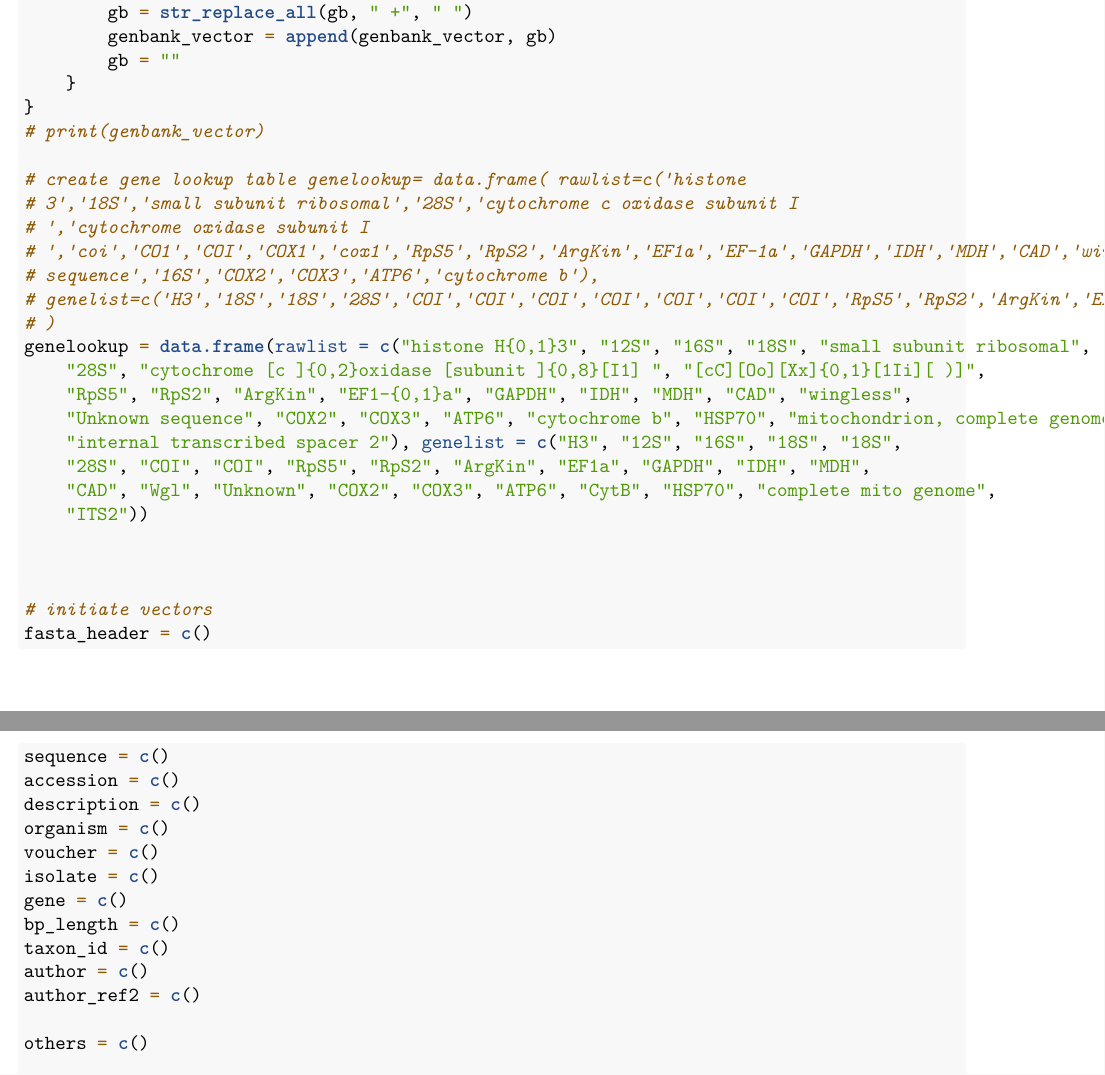
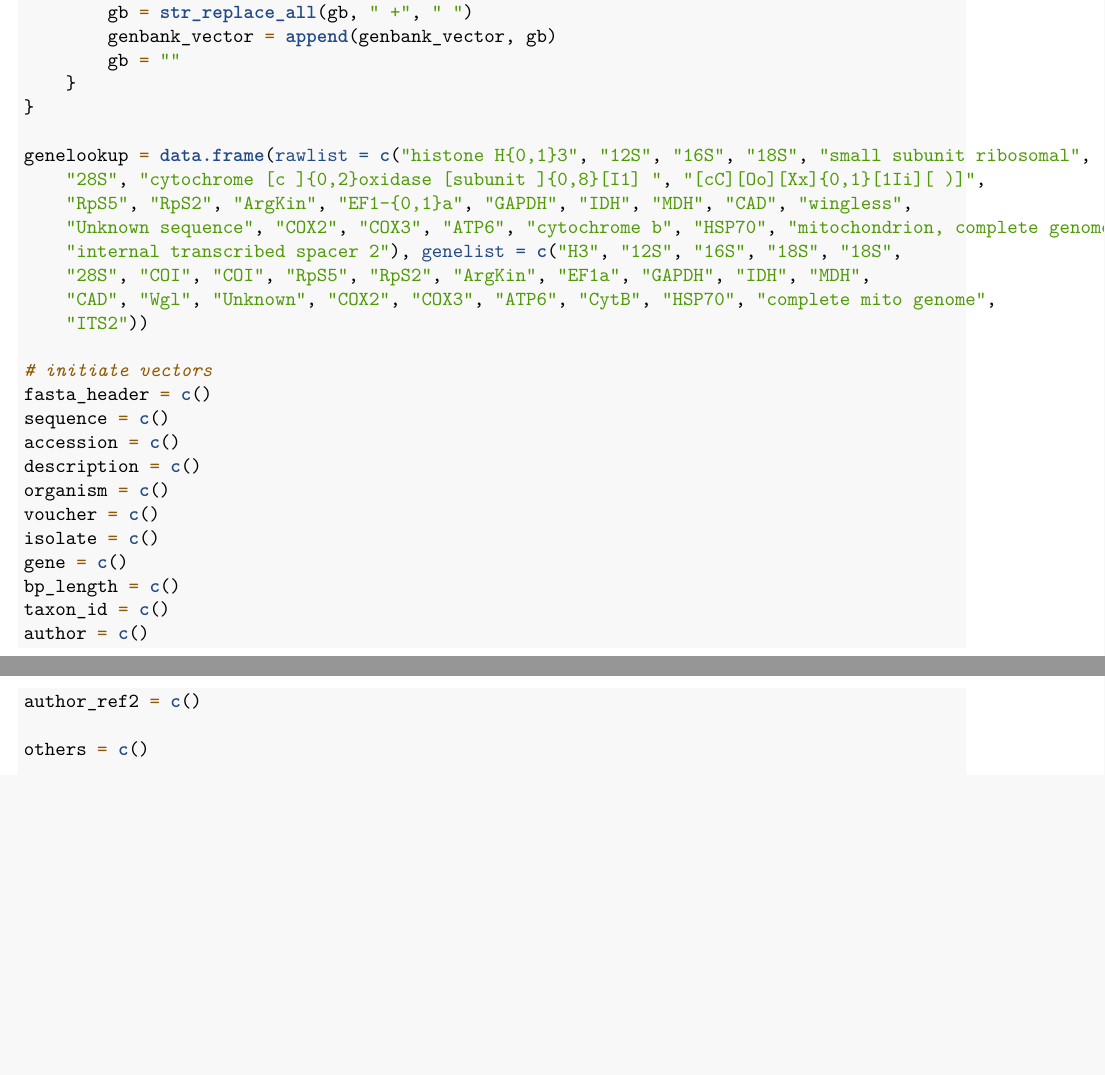
Before and after one commit to freya1119/ParseGenBank, an R Markdown document (DataParse.Rmd): two parts of pages 2 and 3 of 4, joined at a grey line, cut so that both start at the same text, the shorter picture padded with empty space. Rendered offline with R 4.5, knitr and Pandoc, then LaTeX, with nearby package versions; some code elsewhere in the file could not run offline.

Commit message:
cleanup old commented code

```diff
--- a/DataParse.Rmd
+++ b/DataParse.Rmd
@@ -80,19 +80,11 @@ for(line in genbank){
     gb=""
   }
 }
-#print(genbank_vector)
 
-#create gene lookup table
-# genelookup= data.frame(
-#   rawlist=c("histone 3","18S","small subunit ribosomal","28S","cytochrome c oxidase subunit I ","cytochrome oxidase subunit I ","coi","CO1","COI","COX1","cox1","RpS5","RpS2","ArgKin","EF1a","EF-1a","GAPDH","IDH","MDH","CAD","wingless","Unknown sequence","16S","COX2","COX3","ATP6","cytochrome b"),
-#   genelist=c("H3","18S","18S","28S","COI","COI","COI","COI","COI","COI","COI","RpS5","RpS2","ArgKin","EF1a","EF1a","GAPDH","IDH","MDH","CAD","Wgl","Unknown","16S","COX2","COX3","ATP6","CytB")
-# )
 genelookup= data.frame(
   rawlist=c("histone H{0,1}3","12S","16S","18S","small subunit ribosomal","28S","cytochrome [c ]{0,2}oxidase [subunit ]{0,8}[I1] ","[cC][Oo][Xx]{0,1}[1Ii][ )]","RpS5","RpS2","ArgKin","EF1-{0,1}a","GAPDH","IDH","MDH","CAD","wingless","Unknown sequence","COX2","COX3","ATP6","cytochrome b","HSP70","mitochondrion, complete genome","internal transcribed spacer 2"),
   genelist=c("H3","12S","16S","18S","18S","28S","COI","COI","RpS5","RpS2","ArgKin","EF1a","GAPDH","IDH","MDH","CAD","Wgl","Unknown","COX2","COX3","ATP6","CytB","HSP70","complete mito genome","ITS2")
 )
-
-
 
 #initiate vectors
 fasta_header=c()
```
Also changed, not shown: Sandbox.R (+8 -0 lines).
